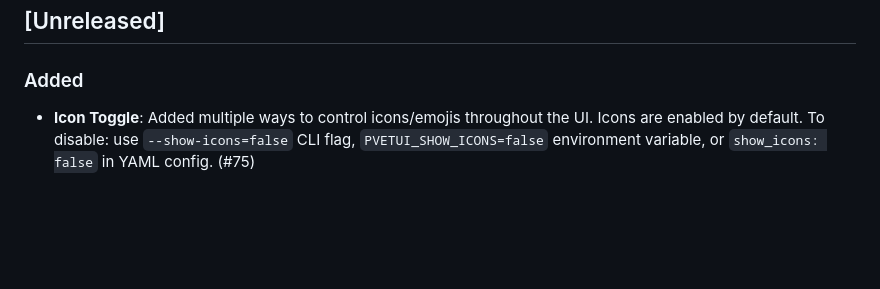
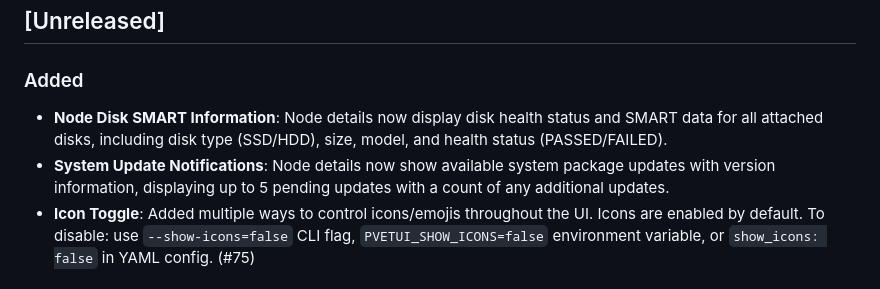
Before and after one commit to devnullvoid/pvetui, a Markdown page: CHANGELOG.md, the part around the change. Drawn GitHub-style; blank space fills up the shorter version.

Commit message:
docs: update CHANGELOG for node SMART and update features
Document the new features added in the node SMART updates merge:
- Node disk SMART information display
- System update notifications in node details

```diff
--- a/CHANGELOG.md
+++ b/CHANGELOG.md
@@ -9,6 +9,8 @@ and this project adheres to [Semantic Versioning](https://semver.org/spec/v2.0.0
 
 ### Added
 
+- **Node Disk SMART Information**: Node details now display disk health status and SMART data for all attached disks, including disk type (SSD/HDD), size, model, and health status (PASSED/FAILED).
+- **System Update Notifications**: Node details now show available system package updates with version information, displaying up to 5 pending updates with a count of any additional updates.
 - **Icon Toggle**: Added multiple ways to control icons/emojis throughout the UI. Icons are enabled by default. To disable: use `--show-icons=false` CLI flag, `PVETUI_SHOW_ICONS=false` environment variable, or `show_icons: false` in YAML config. (#75)
 
 ### Changed
```
